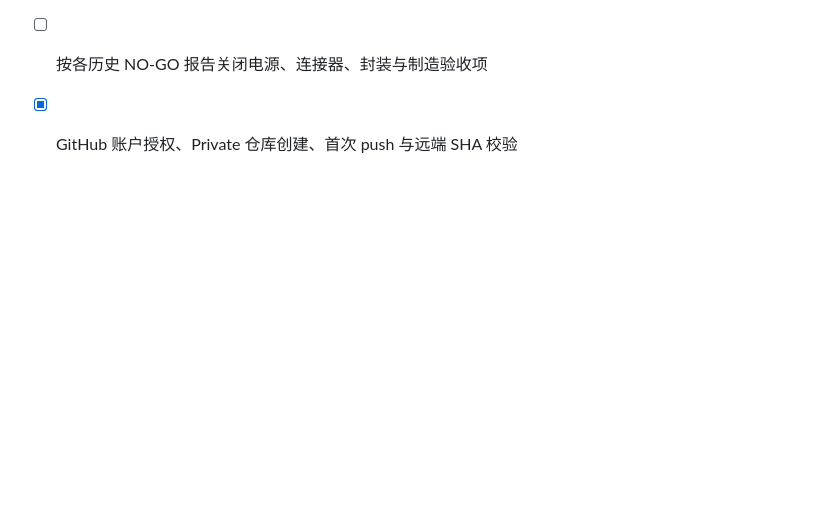
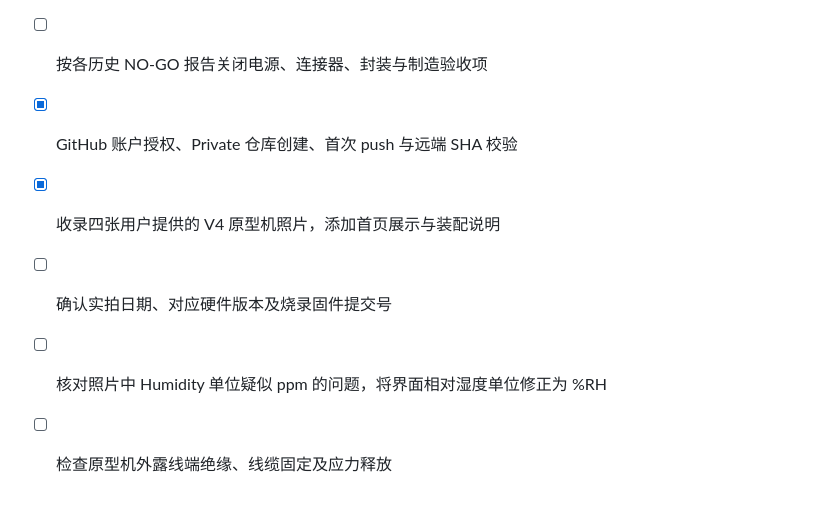
Before and after one commit to zhuj27519-del/AirMonitor, a Markdown page: TODO.md, the part around the change. Rendered like a GitHub page; blank space fills up the shorter version.

```diff
--- a/TODO.md
+++ b/TODO.md
@@ -11,3 +11,8 @@
 - [ ] 完成 OLED 历史版与 STM32 分支的独立回归（本次主编译不覆盖它们）
 - [ ] 按各历史 NO-GO 报告关闭电源、连接器、封装与制造验收项
 - [x] GitHub 账户授权、Private 仓库创建、首次 push 与远端 SHA 校验
+
+- [x] 收录四张用户提供的 V4 原型机照片，添加首页展示与装配说明
+- [ ] 确认实拍日期、对应硬件版本及烧录固件提交号
+- [ ] 核对照片中 Humidity 单位疑似 ppm 的问题，将界面相对湿度单位修正为 %RH
+- [ ] 检查原型机外露线端绝缘、线缆固定及应力释放
```
Also changed, not shown: README.md (+6 -0 lines), docs/images/prototype-v4/front-angle.jpg (added), docs/images/prototype-v4/front-display.jpg (added), docs/images/prototype-v4/rear-assembly.jpg (added), docs/images/prototype-v4/side-wiring.jpg (added), 2 other files.
